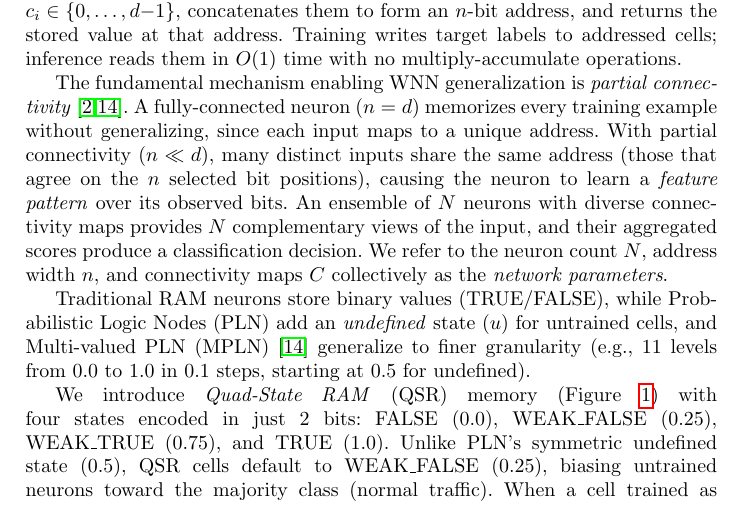
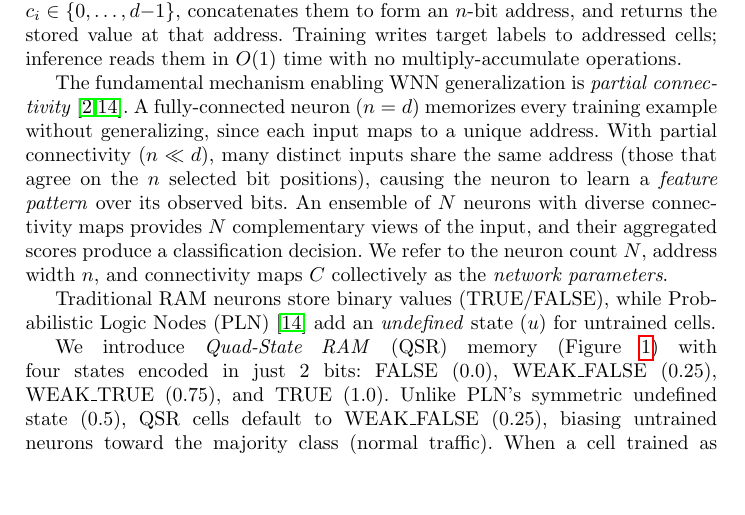
Before and after one commit to lacg/wnn, a LaTeX thesis (paper/main.tex): part of page 3 of 20, cut so that both start at the same text, the shorter picture padded with empty space. Compiled offline with pdfLaTeX.

Commit message:
Remove MPLN — unused, keeps PLN reference
Co-Authored-By: Claude Opus 4.6 (1M context) <noreply@anthropic.com>

```diff
--- a/paper/main.tex
+++ b/paper/main.tex
@@ -172,10 +172,8 @@ address width~$n$, and connectivity maps~$C$ collectively as the
 
 % QUAD_WEIGHTED memory
 Traditional RAM neurons store binary values (TRUE/FALSE), while
-Probabilistic Logic Nodes (PLN) add an
-\emph{undefined} state ($u$) for untrained cells, and Multi-valued PLN
-(MPLN)~\cite{ludermir1999weightless} generalize to finer granularity (e.g., 11 levels from 0.0 to 1.0
-in 0.1 steps, starting at 0.5 for undefined).
+Probabilistic Logic Nodes (PLN)~\cite{ludermir1999weightless} add an
+\emph{undefined} state ($u$) for untrained cells.
 
 \begin{figure}[t]
 \centering
```
